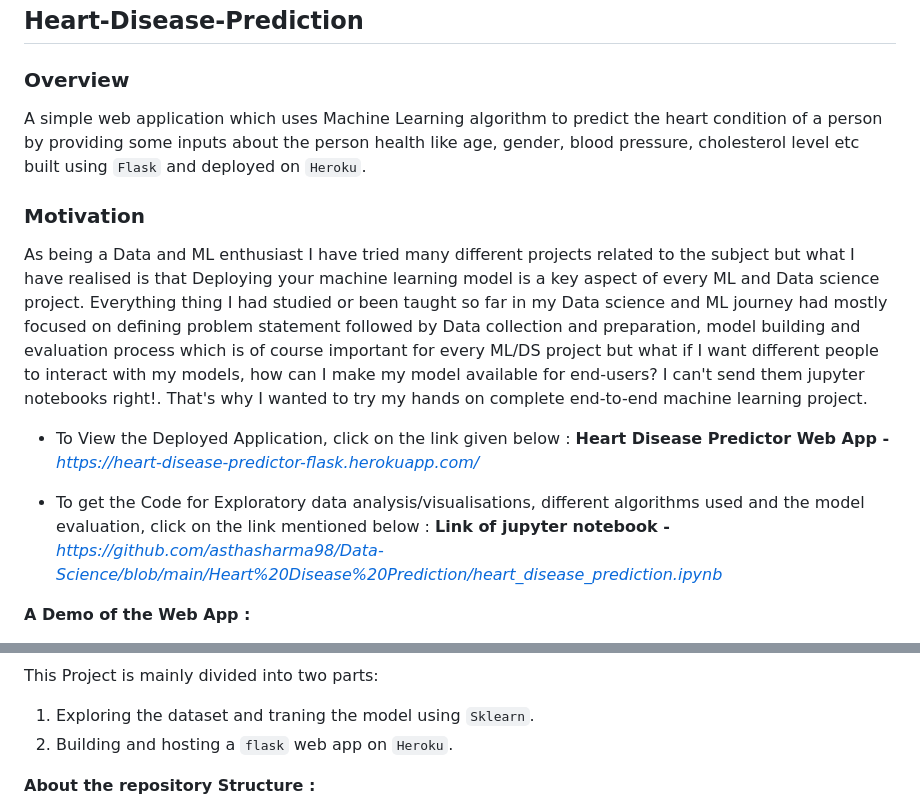
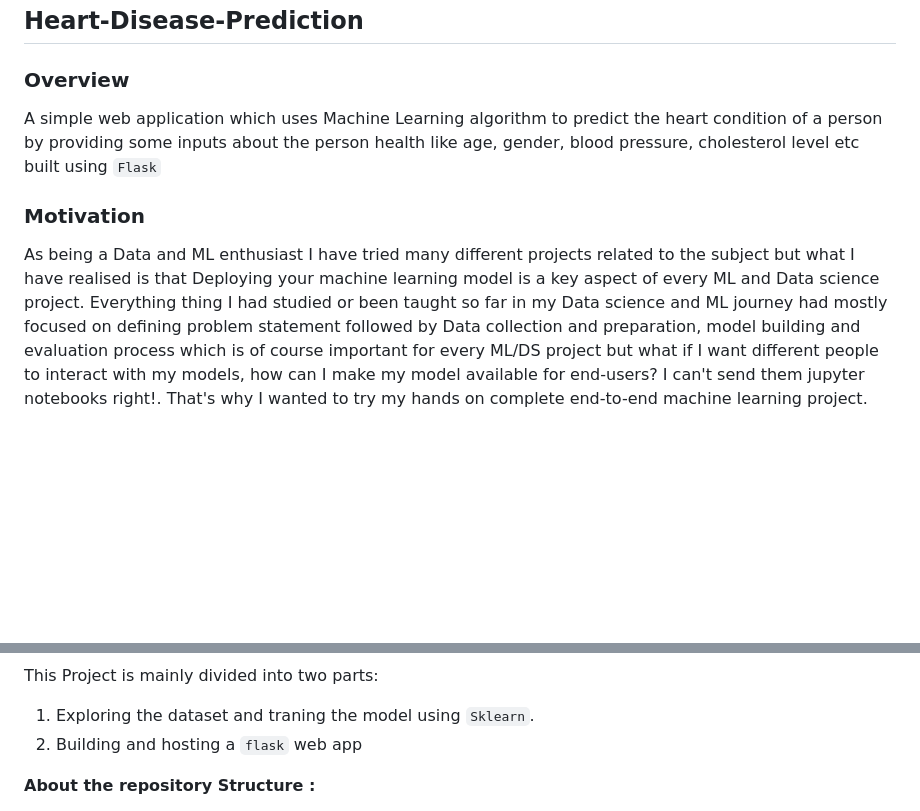
Before and after one commit to mdsameer08/heart_disease_prediction, a Markdown page: README.md, 2 parts joined by grey strips. Rendered like a GitHub page; blank space fills up the shorter version.

Commit message:
setting readme file

```diff
--- a/README.md
+++ b/README.md
@@ -2,17 +2,12 @@
 
 ### Overview
 
-A simple web application which uses Machine Learning algorithm to predict the heart condition of a person by providing some inputs about the person health like age, gender, blood pressure, cholesterol level etc built using `Flask` and deployed on `Heroku`.
+A simple web application which uses Machine Learning algorithm to predict the heart condition of a person by providing some inputs about the person health like age, gender, blood pressure, cholesterol level etc built using `Flask`
 
 ### Motivation
 
 As being a Data and ML enthusiast I have tried many different projects related to the subject but what I have realised is that Deploying your machine learning model is a key aspect of every ML and Data science project. Everything thing I had studied or been taught so far in my Data science and ML journey had mostly focused on defining problem statement followed by Data collection and preparation, model building and evaluation process which is of course important for every ML/DS project but what if I want different people to interact with my models, how can I make my model available for end-users? I can't send them jupyter notebooks right!. That's why I wanted to try my hands on complete end-to-end machine learning project.
 
-- To View the Deployed Application, click on the link given below :
-  **Heart Disease Predictor Web App -** *[https://heart-disease-predictor-flask.herokuapp.com/](https://heart-disease-predictor-flask.herokuapp.com/)*
 
-- To get the Code for Exploratory data analysis/visualisations, different algorithms used and the model evaluation, click on the link mentioned below :
-  **Link of jupyter notebook -** *[https://github.com/asthasharma98/Data-Science/blob/main/Heart%20Disease%20Prediction/heart_disease_prediction.ipynb](https://github.com/asthasharma98/Data-Science/blob/main/Heart%20Disease%20Prediction/heart_disease_prediction.ipynb)*
 
-**A Demo of the Web App :**
 
@@ -24,7 +18,7 @@ As being a Data and ML enthusiast I have tried many different projects related t
  This Project is mainly divided into two parts:
 
  1. Exploring the dataset and traning the model using `Sklearn`.
- 2. Building and hosting a `flask` web app on `Heroku`.
+ 2. Building and hosting a `flask` web app
 
 **About the repository Structure :**
 
```
Also changed, not shown: other parts of README.md (+0 -1 lines).
